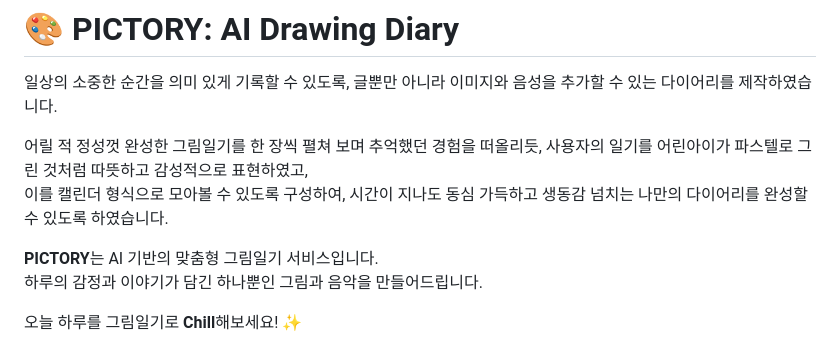
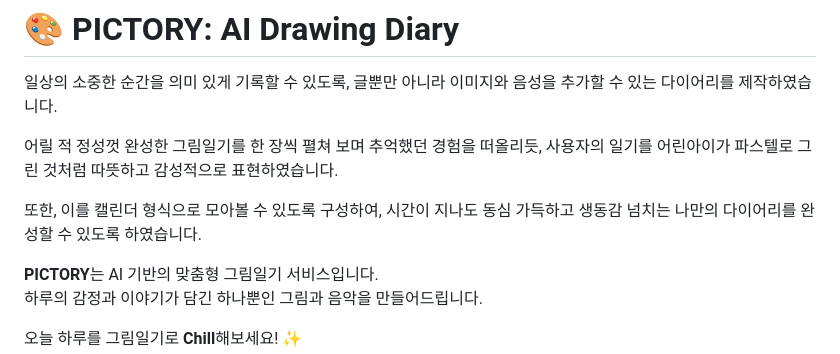
Before and after one commit to Prometheus-14team/Pictory, a Markdown page: README.md, the part around the change. Rendered like a GitHub page.

```diff
--- a/README.md
+++ b/README.md
@@ -2,8 +2,9 @@
 
 일상의 소중한 순간을 의미 있게 기록할 수 있도록, 글뿐만 아니라 이미지와 음성을 추가할 수 있는 다이어리를 제작하였습니다. <br>
 
-어릴 적 정성껏 완성한 그림일기를 한 장씩 펼쳐 보며 추억했던 경험을 떠올리듯, 사용자의 일기를 어린아이가 파스텔로 그린 것처럼 따뜻하고 감성적으로 표현하였고, <br>
-이를 캘린더 형식으로 모아볼 수 있도록 구성하여, 시간이 지나도 동심 가득하고 생동감 넘치는 나만의 다이어리를 완성할 수 있도록 하였습니다. <br>
+어릴 적 정성껏 완성한 그림일기를 한 장씩 펼쳐 보며 추억했던 경험을 떠올리듯, 사용자의 일기를 어린아이가 파스텔로 그린 것처럼 따뜻하고 감성적으로 표현하였습니다. <br>
+
+또한, 이를 캘린더 형식으로 모아볼 수 있도록 구성하여, 시간이 지나도 동심 가득하고 생동감 넘치는 나만의 다이어리를 완성할 수 있도록 하였습니다. <br>
 
 **PICTORY**는 AI 기반의 맞춤형 그림일기 서비스입니다. <br>
 하루의 감정과 이야기가 담긴 하나뿐인 그림과 음악을 만들어드립니다. <br>
```
